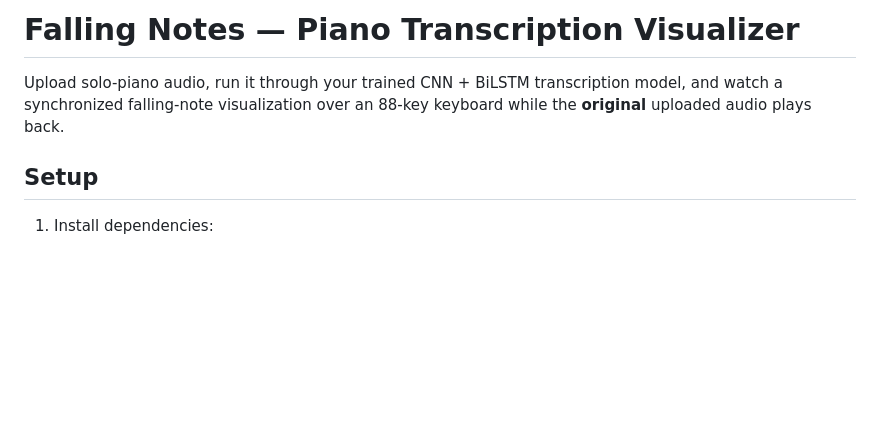
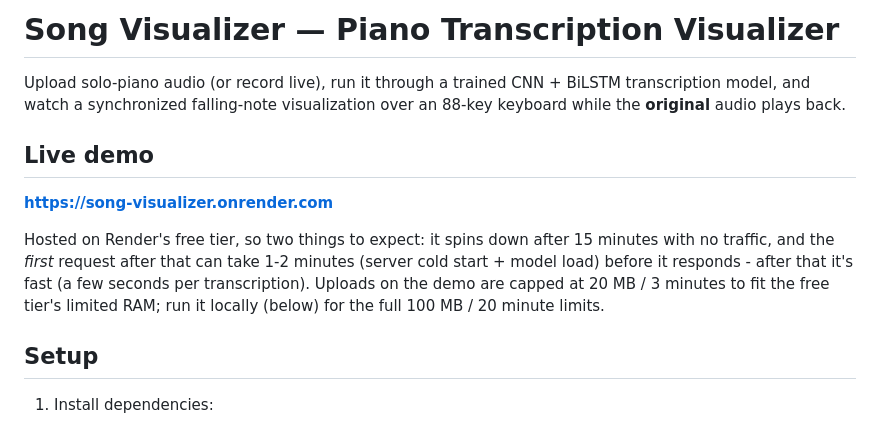
Before and after one commit to jeffreyxu28/piano-visualizer, a Markdown page: README.md, the part around the change. GitHub-like rendering; blank space fills up the shorter version.

Commit message:
Add live demo link to README

```diff
--- a/README.md
+++ b/README.md
@@ -1,8 +1,20 @@
-# Falling Notes — Piano Transcription Visualizer
+# Song Visualizer — Piano Transcription Visualizer
 
-Upload solo-piano audio, run it through your trained CNN + BiLSTM
-transcription model, and watch a synchronized falling-note visualization
-over an 88-key keyboard while the **original** uploaded audio plays back.
+Upload solo-piano audio (or record live), run it through a trained CNN +
+BiLSTM transcription model, and watch a synchronized falling-note
+visualization over an 88-key keyboard while the **original** audio plays
+back.
+
+## Live demo
+
+**https://song-visualizer.onrender.com**
+
+Hosted on Render's free tier, so two things to expect: it spins down after
+15 minutes with no traffic, and the *first* request after that can take
+1-2 minutes (server cold start + model load) before it responds - after
+that it's fast (a few seconds per transcription). Uploads on the demo are
+capped at 20 MB / 3 minutes to fit the free tier's limited RAM; run it
+locally (below) for the full 100 MB / 20 minute limits.
 
 ## Setup
 
```
